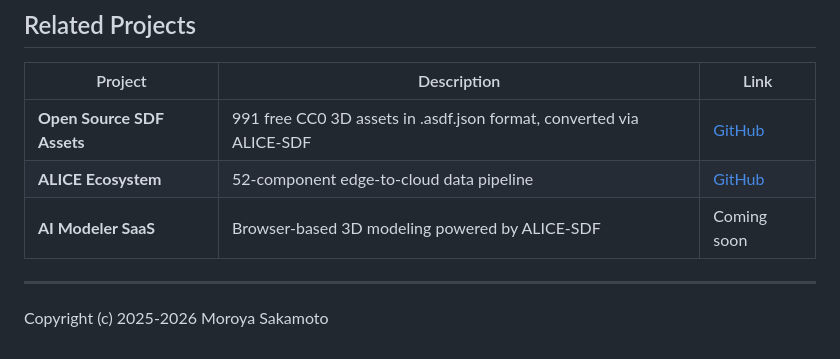
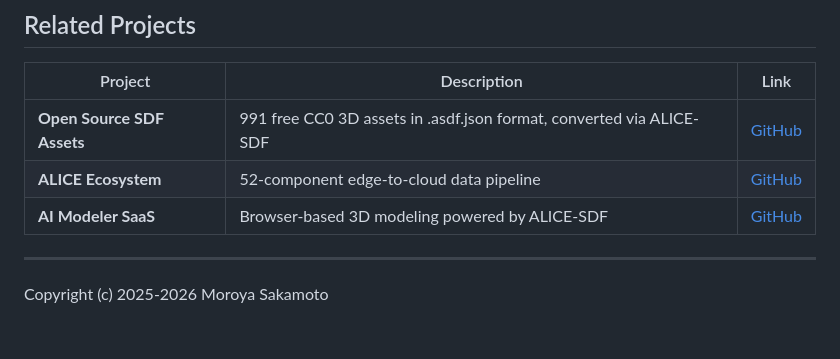
Before and after one commit to ext-sakamoro/ALICE-SDF, a Markdown page: README.md, the part around the change. Drawn GitHub-style.

Commit message:
docs: fix AI Modeler SaaS link in Related Projects

```diff
--- a/README.md
+++ b/README.md
@@ -2069,7 +2069,7 @@ See [LICENSE](LICENSE) (MIT) and [LICENSE-COMMUNITY](LICENSE-COMMUNITY) for deta
 |---------|-------------|------|
 | **Open Source SDF Assets** | 991 free CC0 3D assets in .asdf.json format, converted via ALICE-SDF | [GitHub](https://github.com/ext-sakamoro/Open-Source-SDF-Assets) |
 | **ALICE Ecosystem** | 52-component edge-to-cloud data pipeline | [GitHub](https://github.com/ext-sakamoro/ALICE-Eco-System) |
-| **AI Modeler SaaS** | Browser-based 3D modeling powered by ALICE-SDF | Coming soon |
+| **AI Modeler SaaS** | Browser-based 3D modeling powered by ALICE-SDF | [GitHub](https://github.com/ext-sakamoro/AI-Modeler-SaaS) |
 
 ---
 
```
Also changed, not shown: README_JP.md (+1 -1 lines).
